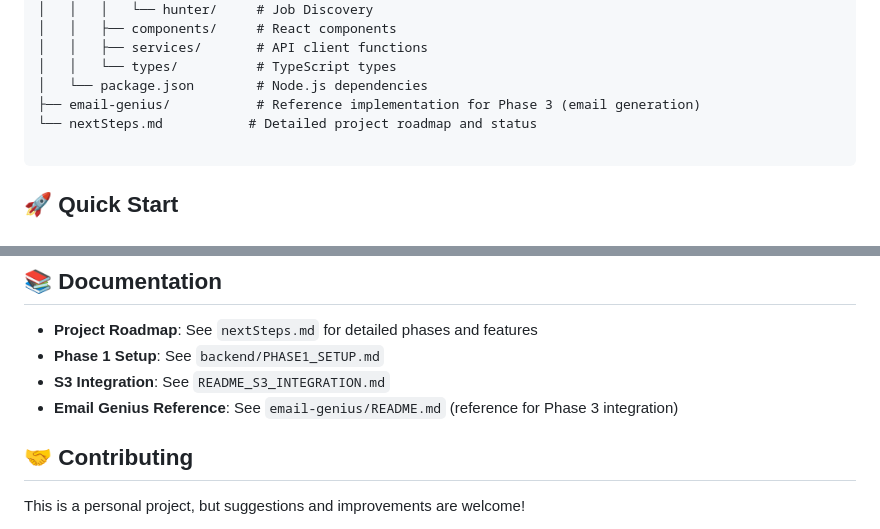
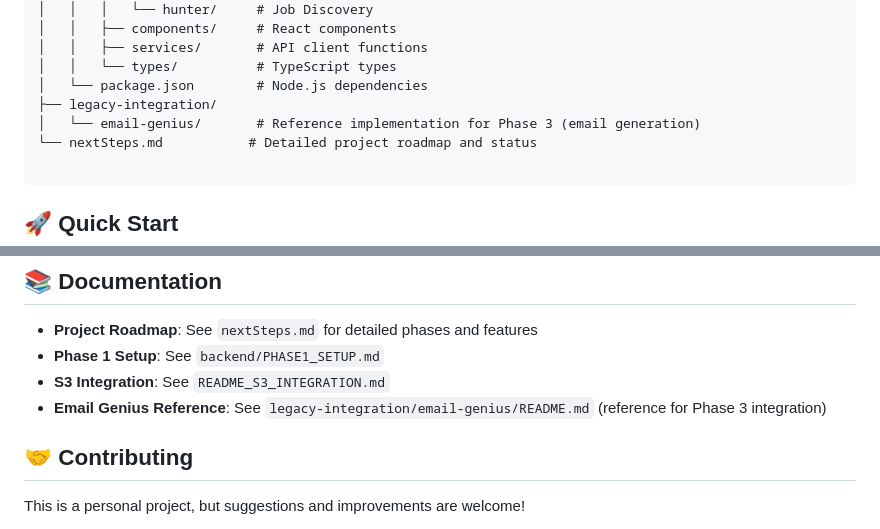
Before and after one commit to Neelansh-Khare/JobSearchAI, a Markdown page: README.md, 2 parts joined by grey strips. Drawn GitHub-style.

````diff
--- a/README.md
+++ b/README.md
@@ -47,7 +47,8 @@ JobSearchAI/
 │   │   ├── services/       # API client functions
 │   │   └── types/          # TypeScript types
 │   └── package.json        # Node.js dependencies
-├── email-genius/           # Reference implementation for Phase 3 (email generation)
+├── legacy-integration/
+│   └── email-genius/       # Reference implementation for Phase 3 (email generation)
 └── nextSteps.md           # Detailed project roadmap and status
 
 ```
@@ -259,7 +260,7 @@ See `nextSteps.md` Section 11 for detailed deployment instructions.
 - **Project Roadmap**: See `nextSteps.md` for detailed phases and features
 - **Phase 1 Setup**: See `backend/PHASE1_SETUP.md`
 - **S3 Integration**: See `README_S3_INTEGRATION.md`
-- **Email Genius Reference**: See `email-genius/README.md` (reference for Phase 3 integration)
+- **Email Genius Reference**: See `legacy-integration/email-genius/README.md` (reference for Phase 3 integration)
 
 ## 🤝 Contributing
 
````
Also changed, not shown: nextSteps.md (+8 -8 lines).
